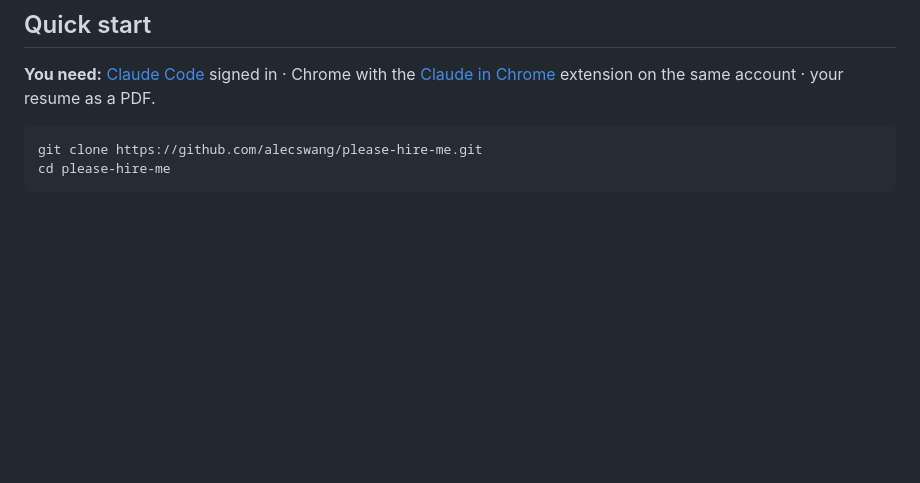
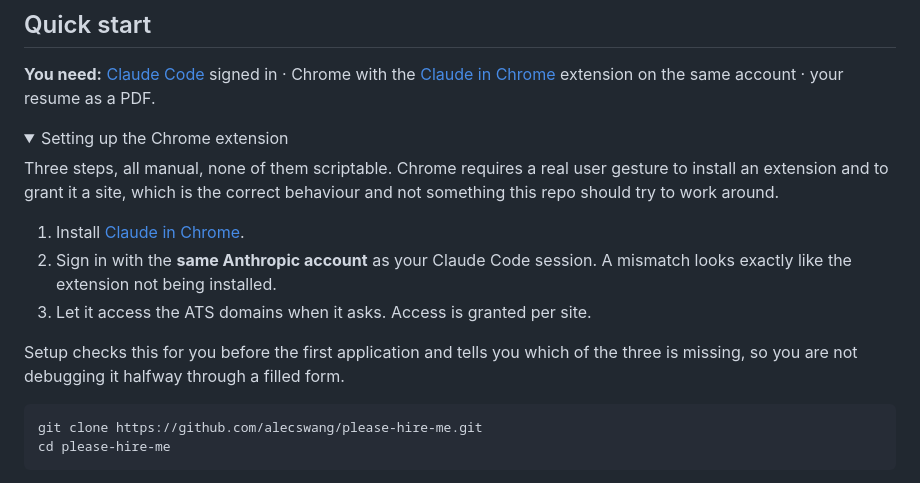
Before and after one commit to alecswang/please-hire-me, a Markdown page: README.md, the part around one of its changes. GitHub-like rendering; folded sections open; blank space fills up the shorter version.

Commit message:
docs: preflight the Chrome extension, explain what cannot be automated

```diff
--- a/README.md
+++ b/README.md
@@ -37,3 +37,19 @@ NEEDS HUMAN: none. Tab group closed and confirmed gone.
 
 **You need:** [Claude Code](https://claude.com/claude-code) signed in · Chrome with the
 [Claude in Chrome](https://claude.ai/chrome) extension on the same account · your resume as a PDF.
+
+<details>
+<summary>Setting up the Chrome extension</summary>
+
+Three steps, all manual, none of them scriptable. Chrome requires a real user gesture to install an
+extension and to grant it a site, which is the correct behaviour and not something this repo should
+try to work around.
+
+1. Install [Claude in Chrome](https://claude.ai/chrome).
+2. Sign in with the **same Anthropic account** as your Claude Code session. A mismatch looks exactly
+   like the extension not being installed.
+3. Let it access the ATS domains when it asks. Access is granted per site.
+
+Setup checks this for you before the first application and tells you which of the three is missing,
+so you are not debugging it halfway through a filled form.
+
```
Also changed, not shown: other parts of README.md (+1 -0 lines), CLAUDE.md (+14 -2 lines).
